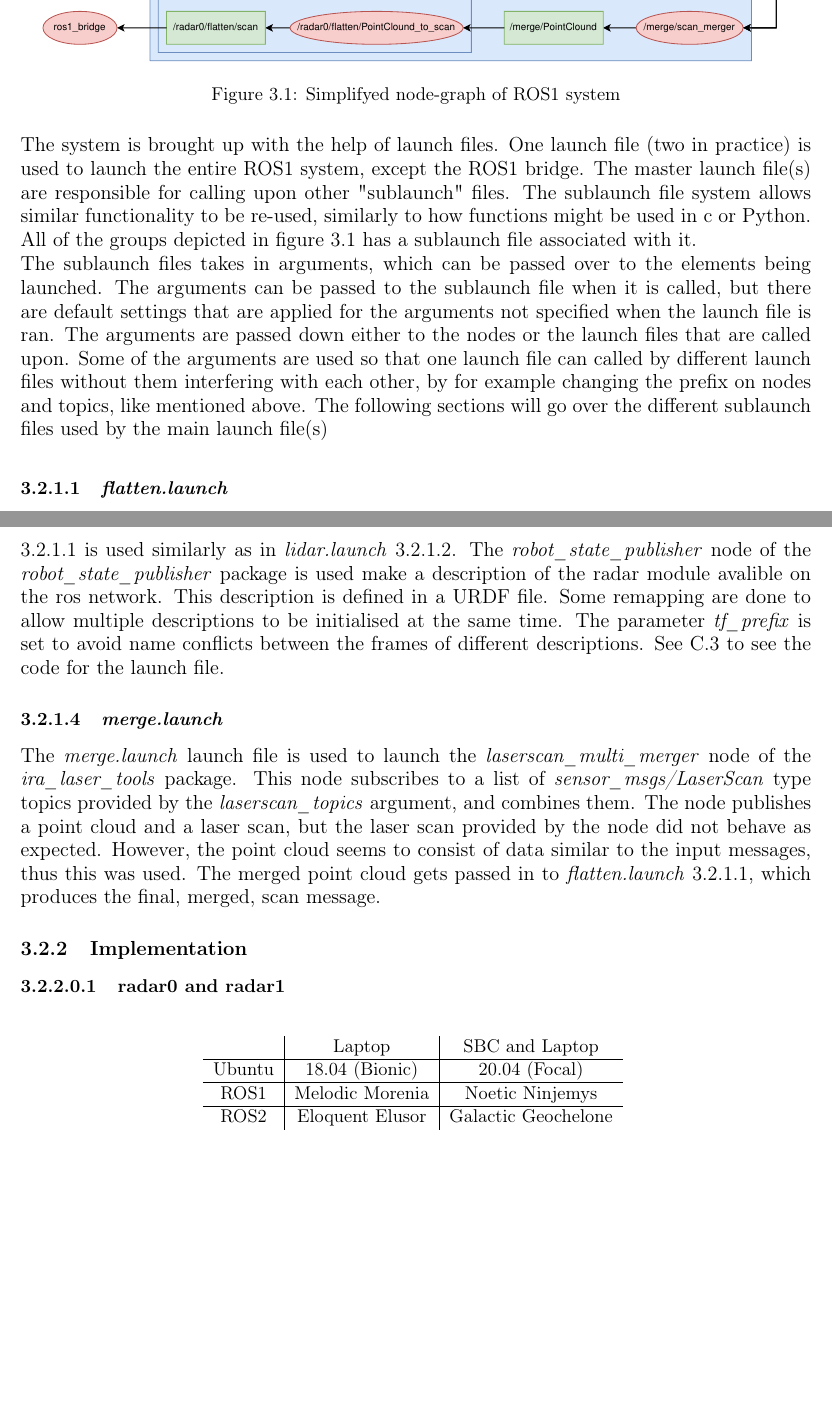
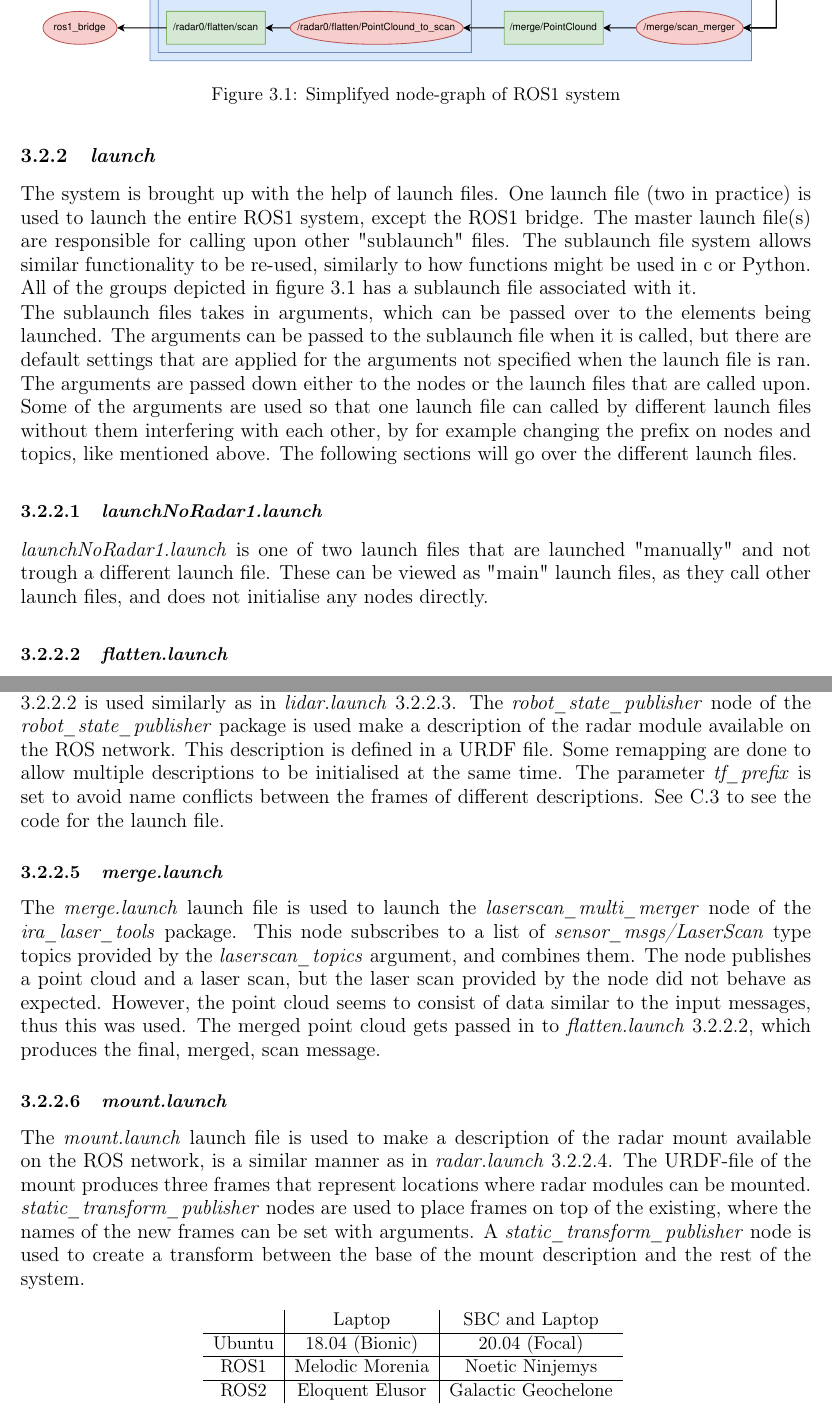
Before and after one commit to didriknr/Master-thesis-Didrik-Robsrud, a LaTeX thesis (main.tex, which reads chapters/method.tex): two parts of pages 19 and 21 of 26, joined at a grey line, cut so that both start at the same text, the shorter picture padded with empty space. Compiled offline with pdfLaTeX.

Commit message:
Updates from Overleaf

```diff
--- a/chapters/method.tex
+++ b/chapters/method.tex
@@ -27,11 +27,16 @@ Figure \ref{fig:simpleRos1Rqt} simplified presentation of the visualisation syst
   \caption{Simplifyed node-graph of ROS1 system}
   \label{fig:simpleRos1Rqt}
 \end{figure}
-%\subsection{Launch files}
 
+
+
+\subsection{\textit{launch}}
 The system is brought up with the help of launch files. One launch file (two in practice) is used to launch the entire ROS1 system, except the ROS1 bridge. The master launch file(s) are responsible for calling upon other "sublaunch" files. The sublaunch file system allows similar functionality to be re-used, similarly to how functions might be used in c or Python. All of the groups depicted in figure \ref{fig:simpleRos1Rqt} has a sublaunch file associated with it.
 
-The sublaunch files takes in arguments, which can be passed over to the elements being launched. The arguments can be passed to the sublaunch file when it is called, but there are default settings that are applied for the arguments not specified when the launch file is ran. The arguments are passed down either to the nodes or the launch files that are called upon. Some of the arguments are used so that one launch file can called by different launch files without them interfering with each other, by for example changing the prefix on nodes and topics, like mentioned above. The following sections will go over the different sublaunch files used by the main launch file(s)
+The sublaunch files takes in arguments, which can be passed over to the elements being launched. The arguments can be passed to the sublaunch file when it is called, but there are default settings that are applied for the arguments not specified when the launch file is ran. The arguments are passed down either to the nodes or the launch files that are called upon. Some of the arguments are used so that one launch file can called by different launch files without them interfering with each other, by for example changing the prefix on nodes and topics, like mentioned above. The following sections will go over the different launch files.
+
+\subsubsection{\textit{launchNoRadar1.launch}}\label{subsubsec:launchNoRadar1.launch}
+\textit{launchNoRadar1.launch} is one of two launch files that are launched "manually" and not trough a different launch file. These can be viewed as "main" launch files, as they call other launch files, and does not initialise any nodes directly.
 
 \subsubsection{\textit{flatten.launch}}\label{subsubsec:flatten.launch}
 "\textit{flatten.launch}" is used to launch the \textit{pointcloud\_to\_laserscan\_node}
@@ -46,17 +51,12 @@ A \textit{static\_transform\_publisher} node form the \textit{tf2\_ros} package
 \textit{radar.launch} has a somewhat similar structure to \textit{lidar.launch} \ref{subsubsec:lidar.launch}, but is used for launching the radars and not the Lidar. \textit{radar.launch} is a heavily modified version of the launch file intended for the radar-modules, included with the radar package (\textit{awr1843boost\_test.launch}). The original launch file did not allow certain arguments to be altered, thus it was necessary to create a new launch file, instead of calling the original. A group with a configurable NS is set for the nodes and topics, similar to the other launch files. A remapping of the standard point cloud topic name is done for similar reasons as in \textit{lidar.launch} \ref{subsubsec:lidar.launch}, but also to allow multiple radar modules to be launched. The \textit{ti\_mmwave\_rospkg} node of the \textit{ti\_mmwave\_rospkg} package is responsible for interfacing with the radar modules, by publishing their data as point clouds on the ROS network. The \textit{command\_port} - and the \textit{data\_port} argument has been altered to \textit{/dev/ttyACM\$(arg command\_port\_number)} and \textit{/dev/ttyACM\$(arg data\_port\_number)}, respectively. These arguments is used to inform the node about the file path of the communication link to the radar module, thus it is critical that these can be changed when more than one radar module is used. The file path arguments are set such that only a integer needs to be passed in to the launch file, the rest of the file path does not change (at least for the systems utilised in this project). The \textit{frame\_id} argument is used to set the name of the frame of which the centre of the radar sits. \textit{frame\_id} is set to be \textit{\$(arg radar\_ns)/atenna\_center}, which is a frame located approximately at the centre of the antenna patch of the radar URDF, which will be explained further below. The rest of the arguments are similar to those in the original launch file.
 
-The \textit{mmWaveQuickConfig} node of the \textit{ti\_mmwave\_rospkg} package is used to provide the radar module with a configuration file. This seems to be a necessary step for the radar to start operating. Radar configuration files can be created with a web tool, but a pre-made configuration file is used, just as in the original launch file. Two \textit{static\_transform\_publisher} nodes are used for similar purposes as those used in \textit{lidar.launch} \ref{subsubsec:lidar.launch}. The points published by the \textit{ti\_mmwave\_rospkg} node are practically speaking two dimensional. However, the points are published at the \textit{sensor\_msgs/PointCloud2} message format. \textit{flatten.launch} \ref{subsubsec:flatten.launch} is used similarly as in \textit{lidar.launch} \ref{subsubsec:lidar.launch}. The \textit{robot\_state\_publisher} node of the \textit{robot\_state\_publisher} package is used make a description of the radar module avalible on the ros network. This description is defined in a URDF file. Some remapping are done to allow multiple descriptions to be initialised at the same time. The parameter \textit{tf\_prefix} is set to avoid name conflicts between the frames of different descriptions. See \ref{Appdix:radar.launch} to see the code for the launch file.
+The \textit{mmWaveQuickConfig} node of the \textit{ti\_mmwave\_rospkg} package is used to provide the radar module with a configuration file. This seems to be a necessary step for the radar to start operating. Radar configuration files can be created with a web tool, but a pre-made configuration file is used, just as in the original launch file. Two \textit{static\_transform\_publisher} nodes are used for similar purposes as those used in \textit{lidar.launch} \ref{subsubsec:lidar.launch}. The points published by the \textit{ti\_mmwave\_rospkg} node are practically speaking two dimensional. However, the points are published at the \textit{sensor\_msgs/PointCloud2} message format. \textit{flatten.launch} \ref{subsubsec:flatten.launch} is used similarly as in \textit{lidar.launch} \ref{subsubsec:lidar.launch}. The \textit{robot\_state\_publisher} node of the \textit{robot\_state\_publisher} package is used make a description of the radar module available on the ROS network. This description is defined in a URDF file. Some remapping are done to allow multiple descriptions to be initialised at the same time. The parameter \textit{tf\_prefix} is set to avoid name conflicts between the frames of different descriptions. See \ref{Appdix:radar.launch} to see the code for the launch file.
 
 \subsubsection{\textit{merge.launch}}\label{subsubsec:merge.launch}
 The \textit{merge.launch} launch file is used to launch the \textit{laserscan\_multi\_merger} node of the \textit{ira\_laser\_tools} package. This node subscribes to a list of \textit{sensor\_msgs/LaserScan} type topics provided by the \textit{laserscan\_topics} argument, and combines them. The node publishes a point cloud and a laser scan, but the laser scan provided by the node did not behave as expected. However, the point cloud seems to consist of data similar to the input messages, thus this was used. The merged point cloud gets passed in to \textit{flatten.launch} \ref{subsubsec:flatten.launch}, which produces the final, merged, scan message.
 
-\subsection{Implementation}
-
-
-
-
-\subsubsubsection{radar0 and radar1}
-
+\subsubsection{\textit{mount.launch}}\label{subsubsec:mount.launch}
+The \textit{mount.launch} launch file is used to make a description of the radar mount available on the ROS network, is a similar manner as in \textit{radar.launch} \ref{subsubsec:radar.launch}. The URDF-file of the mount produces three frames that represent locations where radar modules can be mounted. \textit{static\_transform\_publisher} nodes are used to place frames on top of the existing, where the names of the new frames can be set with arguments. A \textit{static\_transform\_publisher} node is used to create a transform between the base of the mount description and the rest of the system.
 
 
 
```
Also changed, not shown: appendices/appendix.tex (+4 -0 lines), chapters/method.tex (4 more changed lines).
